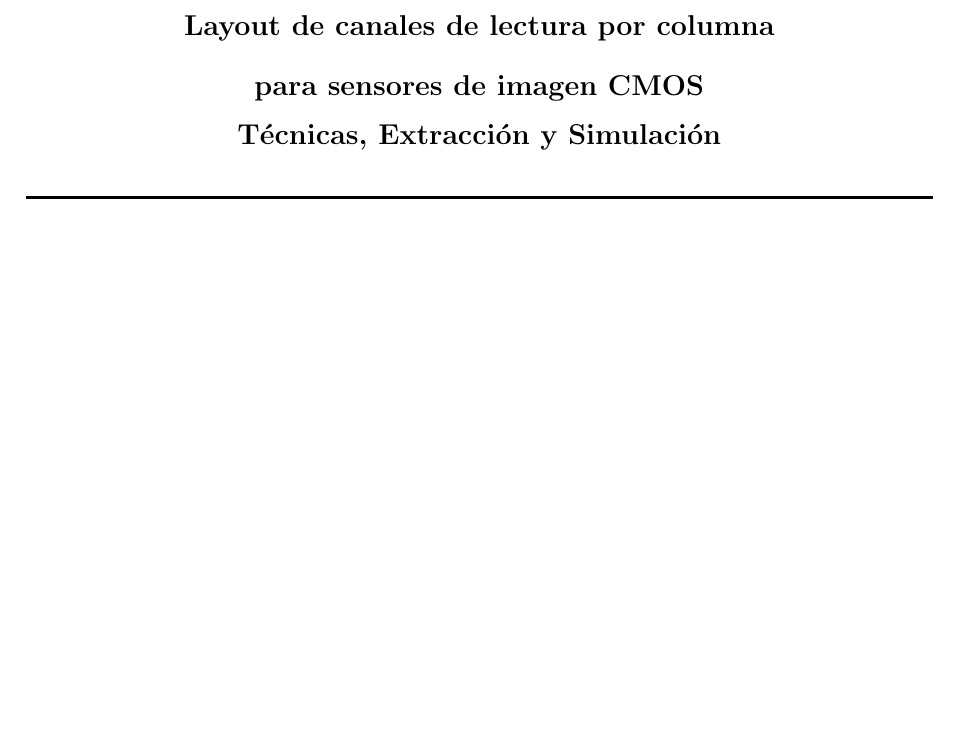
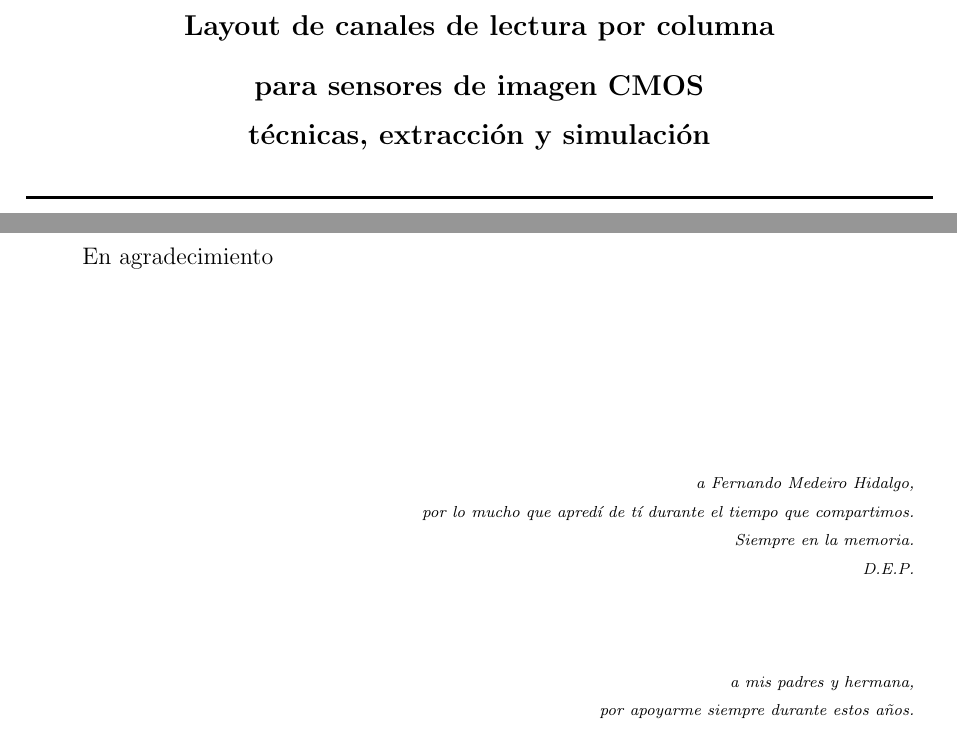
Before and after one commit to cmolinaord/TFG, a LaTeX document (tex/tfg.tex, which reads tex/c0_cover_page.tex): part of page 1 of 61 before the commit and two parts of pages 1 and 3 of 61 after it, the two joined at a grey line, cut so that both start at the same text, the shorter picture padded with empty space. Compiled offline with pdfLaTeX.

Commit message:
Adding gratitude page

```diff
--- a/tex/c0_cover_page.tex
+++ b/tex/c0_cover_page.tex
@@ -26,8 +26,8 @@
 \HRule \\[0.2cm]
 { \large \bfseries Layout de canales de lectura por columna\\[0.1cm]
 para sensores de imagen CMOS\\[0.1cm]
-Técnicas, Extracción y Simulación}\\[0.2cm]
-\HRule \\[2.5cm]
+técnicas, extracción y simulación}\\[0.2cm]
+\HRule \\[1.5cm]
 
 %----------------------------------------------------------------------------------------
 %	AUTHOR SECTION
@@ -64,4 +65,10 @@ Belén Pérez Verdú
 
 \end{titlepage}
 
-\emptyPage
+%\emptyPage
+
+
+\begin{minipage}{0.3\textwidth}
+\begin{flushleft}
+\vspace{4cm}
+En agradecimiento
@@ -67,0 +80,11 @@ Belén Pérez Verdú
+\begin{flushright}
+\vspace{16cm}
+
+\scriptsize
+\emph{a Fernando Medeiro Hidalgo,}\\
+\emph{por lo mucho que apredí de tí durante el tiempo que compartimos.}\\
+\emph{Siempre en la memoria.}\\
+\emph{D.E.P.}\\[1.5cm]
+
+\emph{a mis padres y hermana,}\\
+\emph{por apoyarme siempre durante estos años.}\\
```
Also changed, not shown: tex/c0_cover_page.tex (12 more changed lines).
